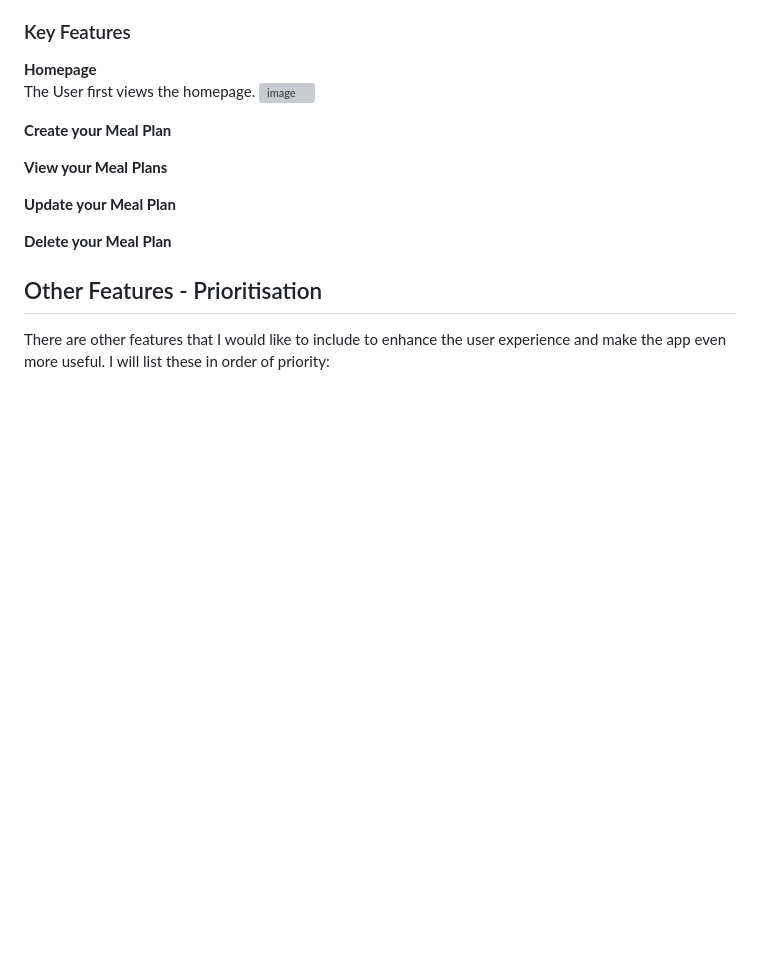
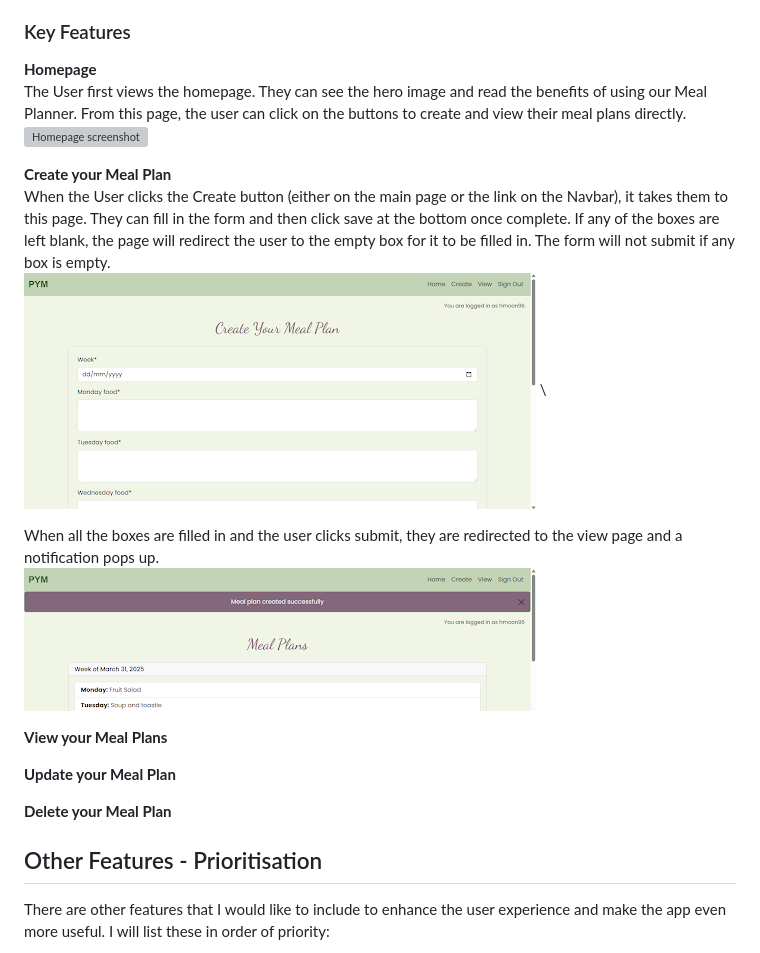
Before and after one commit to hmoon96/meal-planner, a Markdown page: README.md, the part around the change printed below. Rendered like a GitHub page; blank space fills up the shorter version; grey boxes are pictures that could not be loaded.

Commit message:
Update README - Key features started.md

```diff
--- a/README.md
+++ b/README.md
@@ -25,10 +24,15 @@ The MVP will include a meal planner, which will be in the form of a card. There
 
 ### Key Features
 **Homepage** \
-The User first views the homepage.
-![image](https://github.com/user-attachments/assets/e065b09f-5cb5-4c11-967f-307036571762)
+The User first views the homepage. They can see the hero image and read the benefits of using our Meal Planner. From this page, the user can click on the buttons to create and view their meal plans directly.\
+![Homepage screenshot](docs/images/screenshots/pym_homepage.png)
 
-**Create your Meal Plan**
+**Create your Meal Plan** \
+When the User clicks the Create button (either on the main page or the link on the Navbar), it takes them to this page. They can fill in the form and then click save at the bottom once complete. If any of the boxes are left blank, the page will redirect the user to the empty box for it to be filled in. The form will not submit if any box is empty.\
+![Create your Meal Plan screenshot](docs/images/screenshots/pym_create.png) \
+
+When all the boxes are filled in and the user clicks submit, they are redirected to the view page and a notification pops up.\
+![Meal Plan created successfully screenshot](docs/images/screenshots/pym_create_notification.png)
 
 **View your Meal Plans**
 
```
Also changed, not shown: other parts of README.md (+1 -2 lines).
